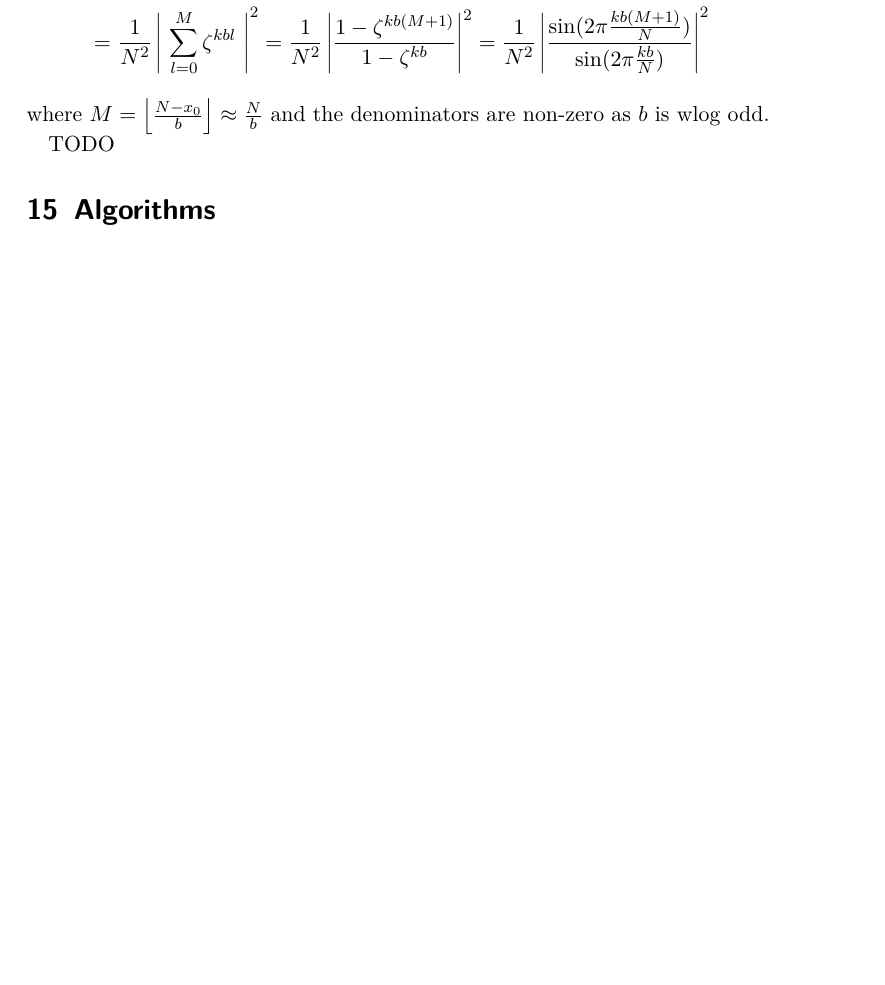
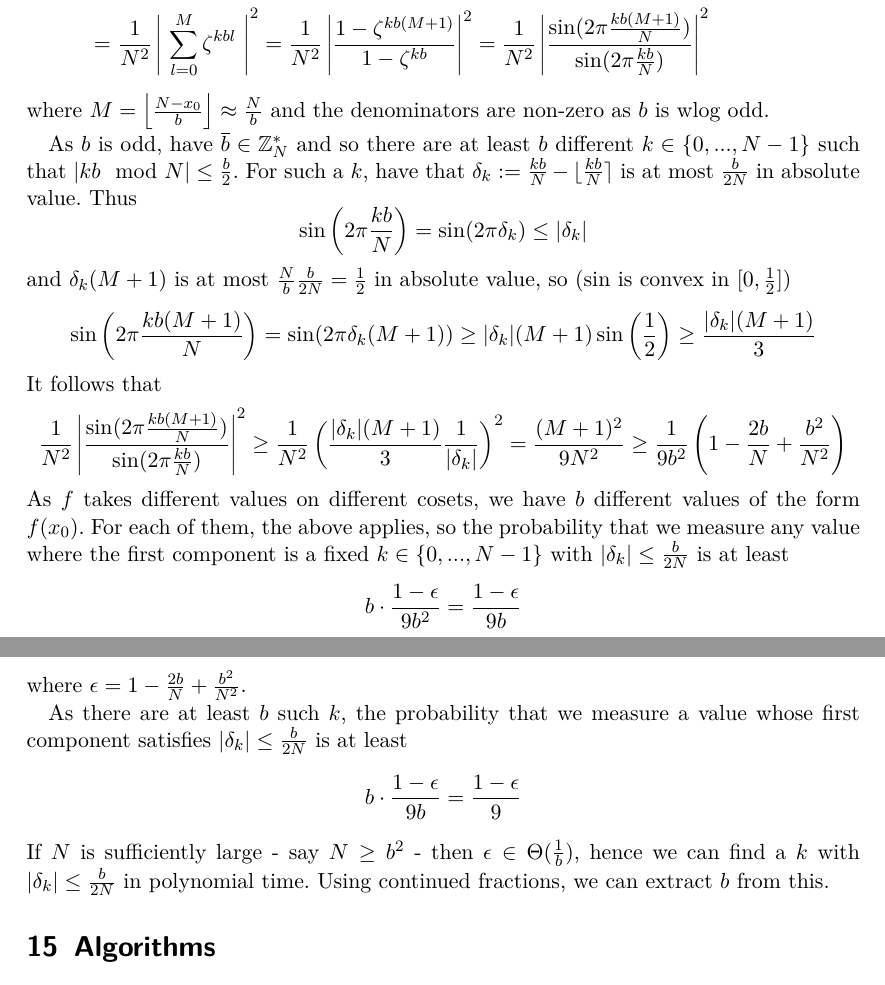
Before and after one commit to FeanorTheElf/mathematical-factsheet, a LaTeX document (factsheet.tex): part of page 37 of 38 before the commit and two parts of pages 37 and 38 of 39 after it, the two joined at a grey line, cut so that both start at the same text, the shorter picture padded with empty space. Compiled offline with pdfLaTeX.

Commit message:
continued the algorithm for the hidden subgroup problem

```diff
--- a/factsheet.tex
+++ b/factsheet.tex
@@ -1250,7 +1251,33 @@ When measuring both states, the probability to get some $k \in \{0, ..., N-1\},
 \end{align*}
 where $M = \left\lfloor \frac {N - x_0} b \right\rfloor \approx \frac N b$ and the denominators are non-zero as $b$ is wlog odd.
 
-TODO
+As $b$ is odd, have $\overline{b} \in \Z_N^*$ and so there are at least $b$ different $k \in \{0, ..., N - 1\}$ such that $|kb \mod N| \leq \frac b 2$.
+For such a $k$, have that $\delta_k := \frac {kb} {N} - \lfloor \frac {kb} {N} \rceil$ is at most $\frac b {2N}$ in absolute value.
+Thus
+\begin{equation*}
+    \sin\left(2\pi \frac{kb} N\right) = \sin(2\pi\delta_k) \leq |\delta_k|
+\end{equation*}
+and $\delta_k (M + 1)$ is at most $\frac N b \frac b {2N} = \frac 1 2$ in absolute value, so ($\sin$ is convex in $[0, \frac 1 2]$)
+\begin{equation*}
+    \sin\left(2\pi \frac{kb(M + 1)} N\right) = \sin(2\pi\delta_k(M + 1)) \geq |\delta_k| (M + 1) \sin\left(\frac 1 2\right) \geq \frac {|\delta_k|(M + 1)} 3
+\end{equation*}
+It follows that
+\begin{equation*}
+    \frac 1 {N^2} \left| \frac {\sin(2\pi \frac {kb(M+1)} N)} {\sin(2\pi \frac {kb} N)} \right|^2 \geq \frac 1 {N^2} \left( \frac {|\delta_k| (M + 1)} 3 \frac 1 {|\delta_k|} \right)^2 = \frac {(M + 1)^2} {9N^2} \geq \frac 1 {9b^2} \left(1 - \frac {2b} N + \frac {b^2} {N^2}\right)
+\end{equation*}
+As $f$ takes different values on different cosets, we have $b$ different values of the form $f(x_0)$.
+For each of them, the above applies, so the probability that we measure any value where the first component is a fixed $k \in \{ 0, ..., N - 1\}$ with $|\delta_k| \leq \frac b {2N}$ is at least
+\begin{equation*}
+    b \cdot \frac {1 - \epsilon} {9b^2} = \frac {1 - \epsilon} {9b}
+\end{equation*}
+where $\epsilon = 1 - \frac {2b} N + \frac {b^2} {N^2}$.
+
+As there are at least $b$ such $k$, the probability that we measure a value whose first component satisfies $|\delta_k| \leq \frac b {2N}$ is at least
+\begin{equation*}
+    b \cdot \frac {1 - \epsilon} {9b} = \frac {1 - \epsilon} 9
+\end{equation*}
+If $N$ is sufficiently large - say $N \geq b^2$ - then $\epsilon \in \Theta(\frac 1 b)$, hence we can find a $k$ with $|\delta_k| \leq \frac b {2N}$ in polynomial time.
+Using continued fractions, we can extract $b$ from this.
 
 \section{Algorithms}
 
```
Also changed, not shown: factsheet.pdf, factsheet.tex (1 more changed lines).
